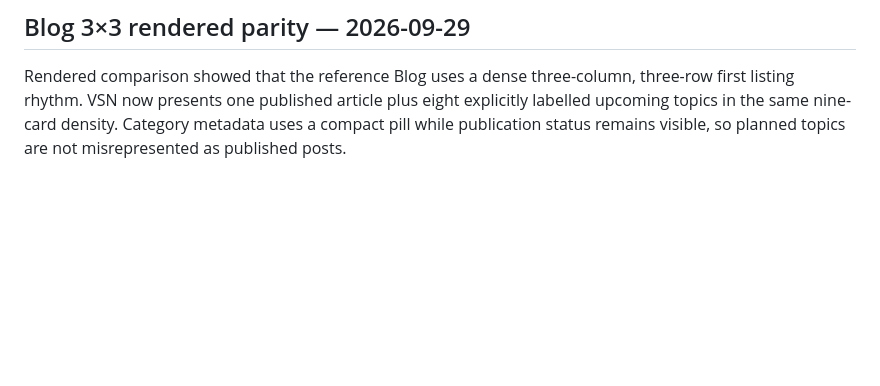
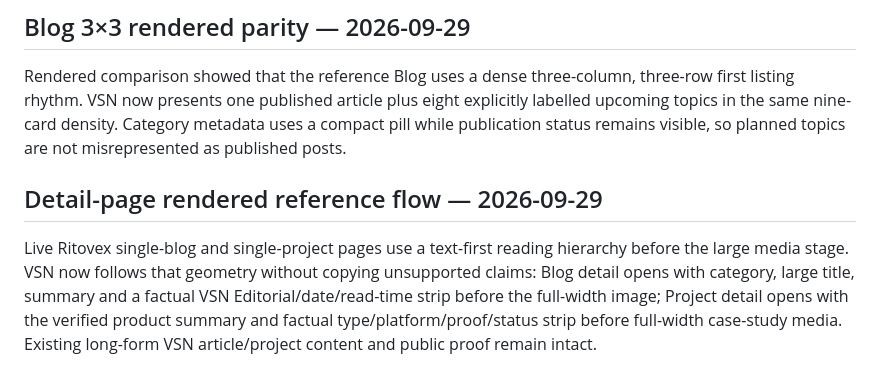
Before and after one commit to Vertex-Systems-Network/vsn-website, a Markdown page: README.md, the part around the change. GitHub-like rendering; blank space fills up the shorter version.

Commit message:
Document detail-page reference flow

```diff
--- a/README.md
+++ b/README.md
@@ -372,3 +372,8 @@ Rendered comparison showed that the Ritovex portfolio moves directly from its ce
 ## Blog 3×3 rendered parity — 2026-09-29
 
 Rendered comparison showed that the reference Blog uses a dense three-column, three-row first listing rhythm. VSN now presents one published article plus eight explicitly labelled upcoming topics in the same nine-card density. Category metadata uses a compact pill while publication status remains visible, so planned topics are not misrepresented as published posts.
+
+
+## Detail-page rendered reference flow — 2026-09-29
+
+Live Ritovex single-blog and single-project pages use a text-first reading hierarchy before the large media stage. VSN now follows that geometry without copying unsupported claims: Blog detail opens with category, large title, summary and a factual VSN Editorial/date/read-time strip before the full-width image; Project detail opens with the verified product summary and factual type/platform/proof/status strip before full-width case-study media. Existing long-form VSN article/project content and public proof remain intact.
```
